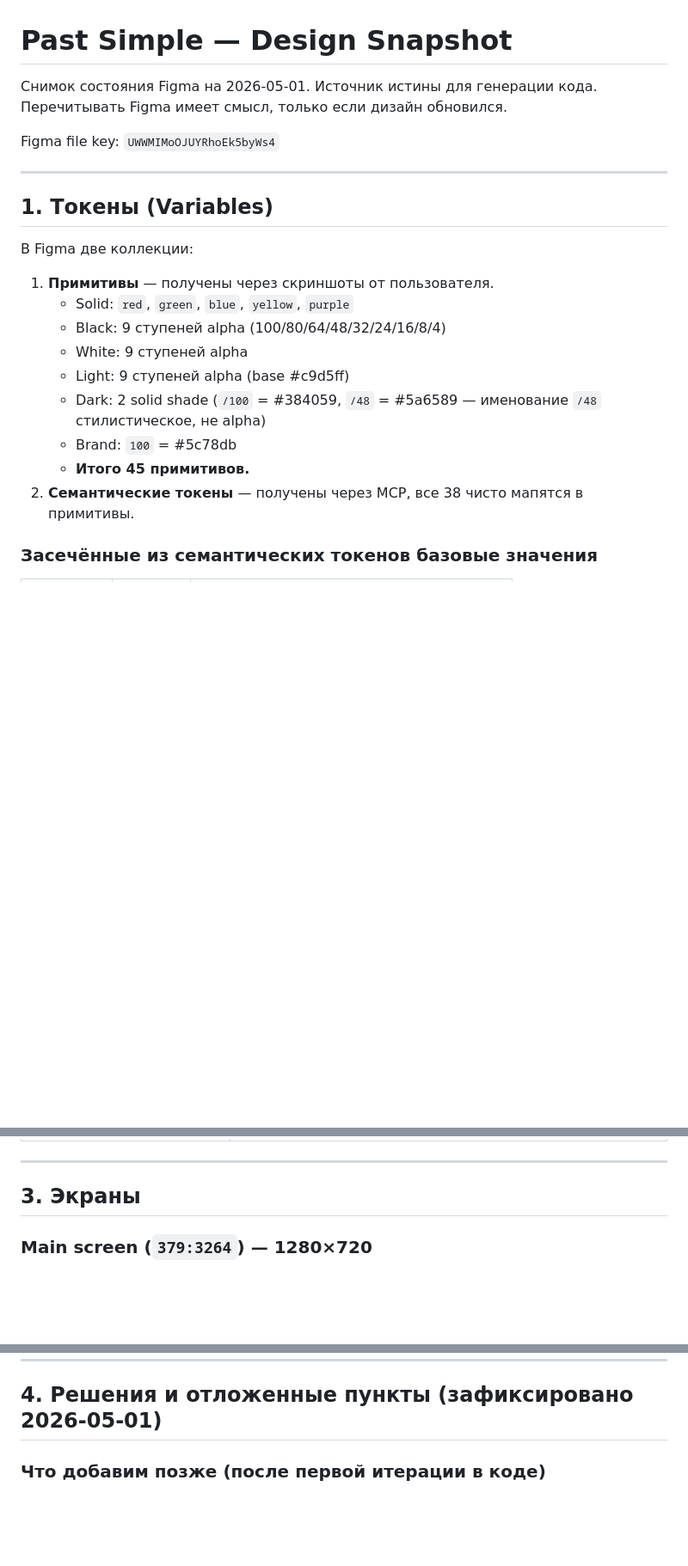
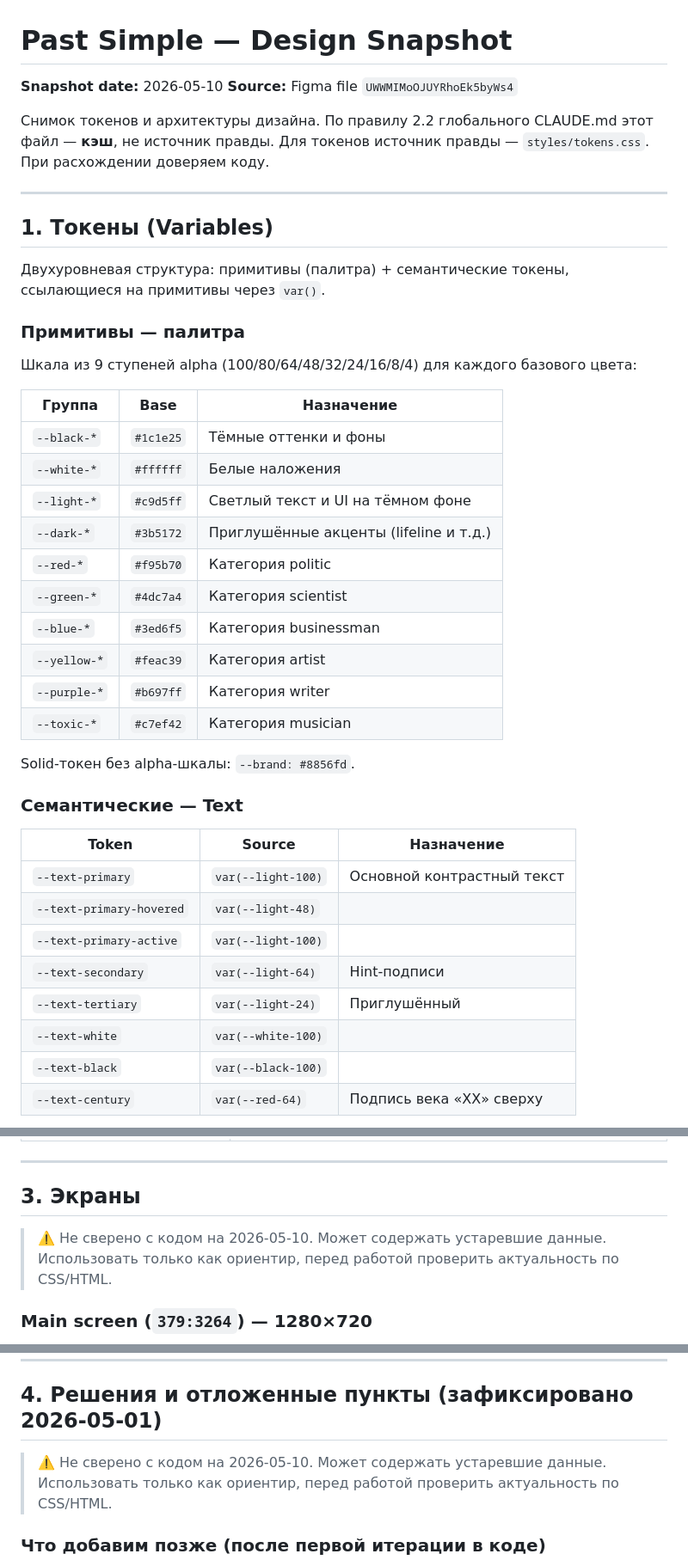
Before and after one commit to Qrootto/chronos, a Markdown page: design-snapshot.md, 3 parts joined by grey strips. Shown at 86% size. Drawn GitHub-style; blank space fills up the shorter version.

```diff
--- a/design-snapshot.md
+++ b/design-snapshot.md
@@ -1,22 +1,45 @@
 # Past Simple — Design Snapshot
 
-Снимок состояния Figma на 2026-05-01. Источник истины для генерации кода. Перечитывать Figma имеет смысл, только если дизайн обновился.
+**Snapshot date:** 2026-05-10
+**Source:** Figma file `UWWMIMoOJUYRhoEk5byWs4`
 
-Figma file key: `UWWMIMoOJUYRhoEk5byWs4`
+Снимок токенов и архитектуры дизайна. По правилу 2.2 глобального CLAUDE.md этот файл — **кэш**, не источник правды. Для токенов источник правды — `styles/tokens.css`. При расхождении доверяем коду.
 
 ---
 
 ## 1. Токены (Variables)
 
-В Figma две коллекции:
-1. **Примитивы** — получены через скриншоты от пользователя.
-   - Solid: `red`, `green`, `blue`, `yellow`, `purple`
-   - Black: 9 ступеней alpha (100/80/64/48/32/24/16/8/4)
-   - White: 9 ступеней alpha
-   - Light: 9 ступеней alpha (base #c9d5ff)
-   - Dark: 2 solid shade (`/100` = #384059, `/48` = #5a6589 — именование `/48` стилистическое, не alpha)
-   - Brand: `100` = #5c78db
-   - **Итого 45 примитивов.**
-2. **Семантические токены** — получены через MCP, все 38 чисто мапятся в примитивы.
+Двухуровневая структура: примитивы (палитра) + семантические токены, ссылающиеся на примитивы через `var()`.
 
-### Засечённые из семантических токенов базовые значения
+### Примитивы — палитра
+
+Шкала из 9 ступеней alpha (100/80/64/48/32/24/16/8/4) для каждого базового цвета:
+
+| Группа | Base | Назначение |
+|---|---|---|
+| `--black-*` | `#1c1e25` | Тёмные оттенки и фоны |
+| `--white-*` | `#ffffff` | Белые наложения |
+| `--light-*` | `#c9d5ff` | Светлый текст и UI на тёмном фоне |
+| `--dark-*` | `#3b5172` | Приглушённые акценты (lifeline и т.д.) |
+| `--red-*` | `#f95b70` | Категория politic |
+| `--green-*` | `#4dc7a4` | Категория scientist |
+| `--blue-*` | `#3ed6f5` | Категория businessman |
+| `--yellow-*` | `#feac39` | Категория artist |
+| `--purple-*` | `#b697ff` | Категория writer |
+| `--toxic-*` | `#c7ef42` | Категория musician |
+
+Solid-токен без alpha-шкалы: `--brand: #8856fd`.
+
+### Семантические — Text
+
+| Token | Source | Назначение |
+|---|---|---|
+| `--text-primary` | `var(--light-100)` | Основной контрастный текст |
+| `--text-primary-hovered` | `var(--light-48)` | |
+| `--text-primary-active` | `var(--light-100)` | |
+| `--text-secondary` | `var(--light-64)` | Hint-подписи |
+| `--text-tertiary` | `var(--light-24)` | Приглушённый |
+| `--text-white` | `var(--white-100)` | |
+| `--text-black` | `var(--black-100)` | |
+| `--text-century` | `var(--red-64)` | Подпись века «XX» сверху |
+
@@ -140,6 +206,8 @@ Figma file key: `UWWMIMoOJUYRhoEk5byWs4`
 ---
 
 ## 3. Экраны
+
+> ⚠️ Не сверено с кодом на 2026-05-10. Может содержать устаревшие данные. Использовать только как ориентир, перед работой проверить актуальность по CSS/HTML.
 
 ### Main screen (`379:3264`) — 1280×720
 
@@ -179,6 +247,8 @@ Figma file key: `UWWMIMoOJUYRhoEk5byWs4`
 ---
 
 ## 4. Решения и отложенные пункты (зафиксировано 2026-05-01)
+
+> ⚠️ Не сверено с кодом на 2026-05-10. Может содержать устаревшие данные. Использовать только как ориентир, перед работой проверить актуальность по CSS/HTML.
 
 ### Что добавим позже (после первой итерации в коде)
 - **Категория `musician`** — токены и Event caption-вариант. Пользователь напомнит, я тоже напомню.
```
Also changed, not shown: other parts of design-snapshot.md (+130 -112 lines).
